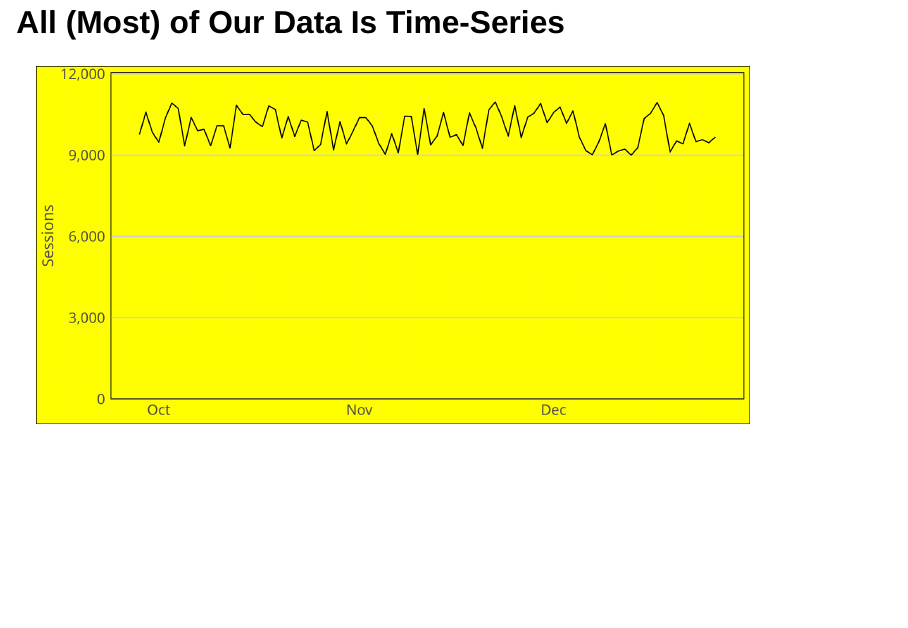
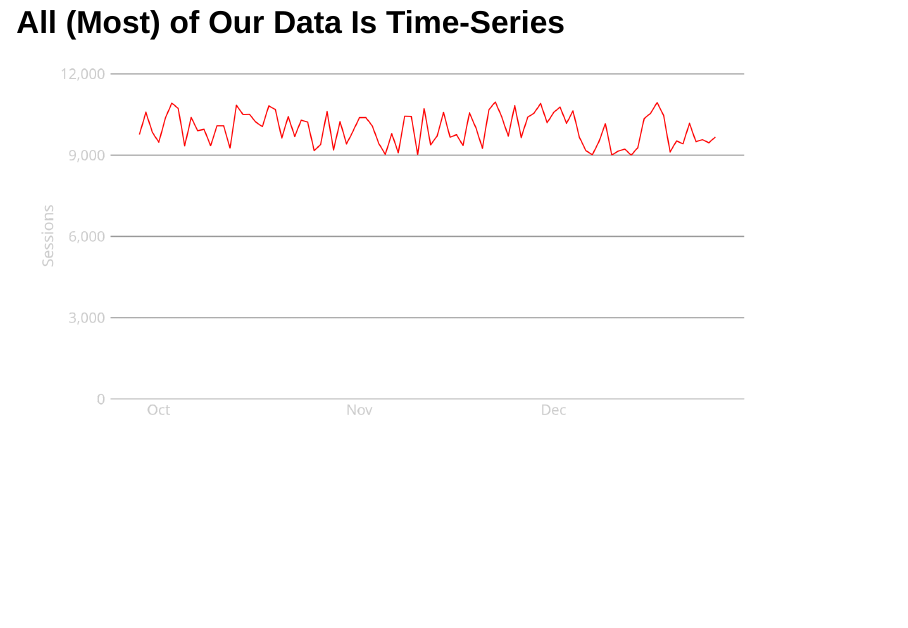
Before and after one commit to gilliganondata/time-series-concepts, a Quarto document (time-series-intro-superweek-2023.qmd): page 2 of 9. Rendered offline with R 4.5, knitr and Pandoc in place of Quarto, with nearby package versions; drawn as Slidy slides in place of the format the file asks for; a web font asked for in the figures is replaced by an installed one.

Commit message:
Fix basic formatting in line chart theme

````diff
--- a/includes/setup.R
+++ b/includes/setup.R
@@ -17,25 +17,24 @@ showtext_auto()
 
 
 # Config settings for styling
-s_bgrnd <- "yellow"
+s_bgrnd <- "transparent"
+s_labels <- "gray80"
 s_line_1 <- "red"
 s_line_2 <- "blue"
 
 # The main theme
 theme_main <- theme_minimal() +
   theme(plot.title.position = "plot",
-        plot.background = element_rect(fill = s_bgrnd),
-        panel.background = element_rect(fill = s_bgrnd),
-        panel.border = element_rect(fill = NA, colour = NULL),
+        plot.background = element_rect(fill = s_bgrnd, color = NA),
         panel.grid.major.x = element_blank(),
         panel.grid.minor.x = element_blank(),
-        panel.grid.major.y = element_line(color = "gray80"),
+        panel.grid.major.y = element_line(color = "gray60"),
         panel.grid.minor.y = element_blank(),
         axis.title.x = element_blank(),
-        axis.text.x = element_text(family = "s_font", size = 13, colour = "gray30"),
-        axis.line.x = element_line(color = "gray20"),
-        axis.title.y = element_text(family = "s_font", size = 14, colour = "gray30"),
-        axis.text.y = element_text(family = "s_font", size = 13, colour = "gray30"),
+        axis.text.x = element_text(family = "s_font", size = 13, colour = s_labels),
+        axis.line.x = element_line(color = s_labels),
+        axis.title.y = element_text(family = "s_font", size = 14, colour = s_labels),
+        axis.text.y = element_text(family = "s_font", size = 13, colour = s_labels),
         axis.line.y = element_blank()
   )
 
--- a/includes/styles.css
+++ b/includes/styles.css
@@ -7,8 +7,26 @@ p {
   font-family: Montserrat, sans-serif;
 }
 
-.reveal h1,
-.reveal h2,
+.reveal h1 {
+  margin: 0 0 20px 0;
+  font-size: 1.6em;
+  color: #eee8d5;
+  font-family: Montserrat, sans-serif;
+  line-height: 0.9em;
+  letter-spacing: 0.02em;
+  text-transform: none;
+  text-shadow: none; }
+
+.reveal h2 {
+  margin: 0 0 20px 0;
+  font-size: 1.2em;
+  color: #eee8d5;
+  font-family: Montserrat, sans-serif;
+  line-height: 0.9em;
+  letter-spacing: 0.02em;
+  text-transform: none;
+  text-shadow: none; }
+
 .reveal h3,
 .reveal h4,
 .reveal h5,
--- a/time-series-intro-superweek-2023.qmd
+++ b/time-series-intro-superweek-2023.qmd
@@ -10,18 +10,21 @@ title-slide-attributes:
   data-background-image: /images/saliris.jpeg
   data-background-size: cover
   data-background-opacity: "0.2"
+execute:
+  echo: false
+  dev: "png"
 editor: visual
 ---
 
 ## All (Most) of Our Data Is Time-Series
 
 ```{r setup}
-#| echo: false
+#| dev.args: !expr 'list(bg="transparent")'
 
 source("includes/setup.R")
 
 ggplot(get_ts(), aes(x = date, y = values)) +
-  geom_line() +
+  geom_line(color = s_line_1) +
   labs(y = "Sessions") +
   scale_y_continuous(expand = c(0,0), limits = ~ c(0, max(.x) * 1.1), label = comma) +
   theme_main
````
Also changed, not shown: 1 other file.
